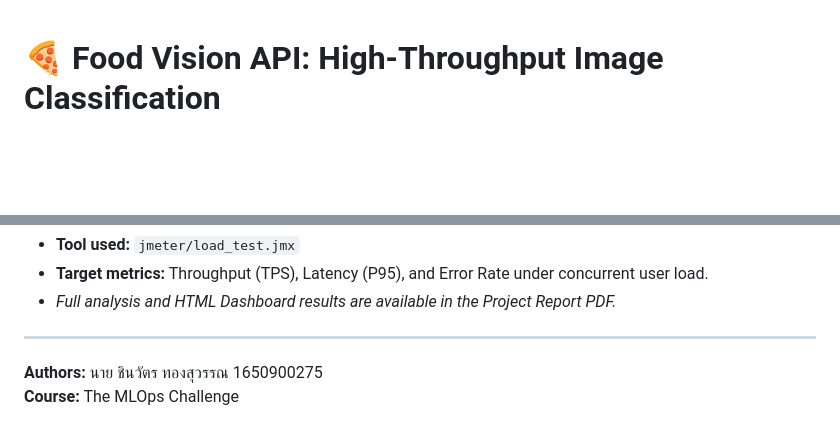
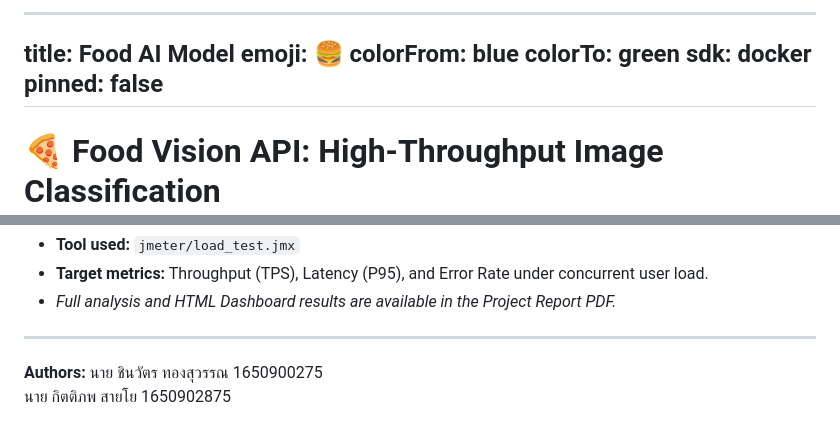
Before and after one commit to lnwhubTH2/food_ai, a Markdown page: README.md, 2 parts joined by grey strips. GitHub-like rendering; blank space fills up the shorter version.

Commit message:
fix: add Hugging Face configuration to README

```diff
--- a/README.md
+++ b/README.md
@@ -1,3 +1,13 @@
+
+---
+title: Food AI Model
+emoji: 🍔
+colorFrom: blue
+colorTo: green
+sdk: docker
+pinned: false
+---
+
 # 🍕 Food Vision API: High-Throughput Image Classification
 
 [![CI/CD Pipeline](https://github.com/joyjoysad/food_ai/actions/workflows/deploy.yml/badge.svg)](https://github.com/joyjoysad/food_ai/actions)
@@ -135,4 +145,4 @@ The system has been load-tested using **Apache JMeter** to identify bottlenecks
 
 ---
 **Authors:** นาย ชินวัตร ทองสุวรรณ 1650900275
-**Course:** The MLOps Challenge
+             นาย กิตติภพ สายโย    1650902875
```
